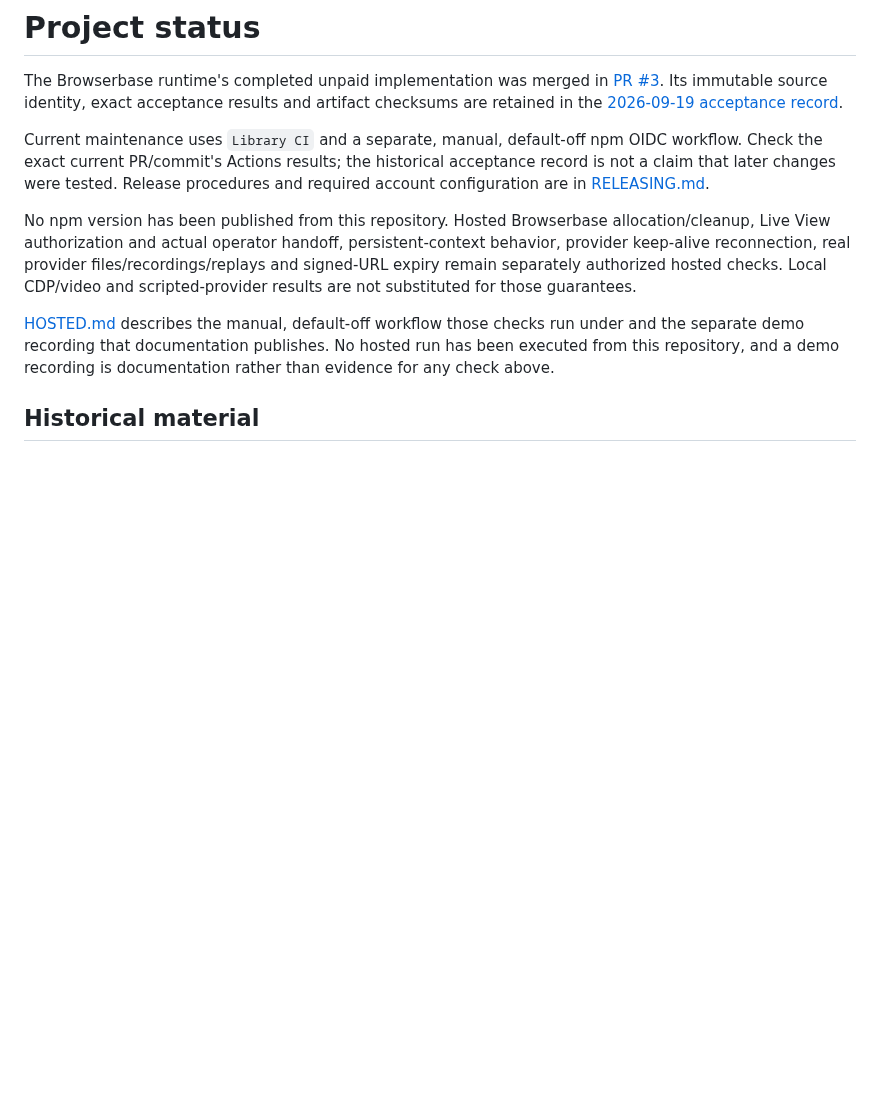
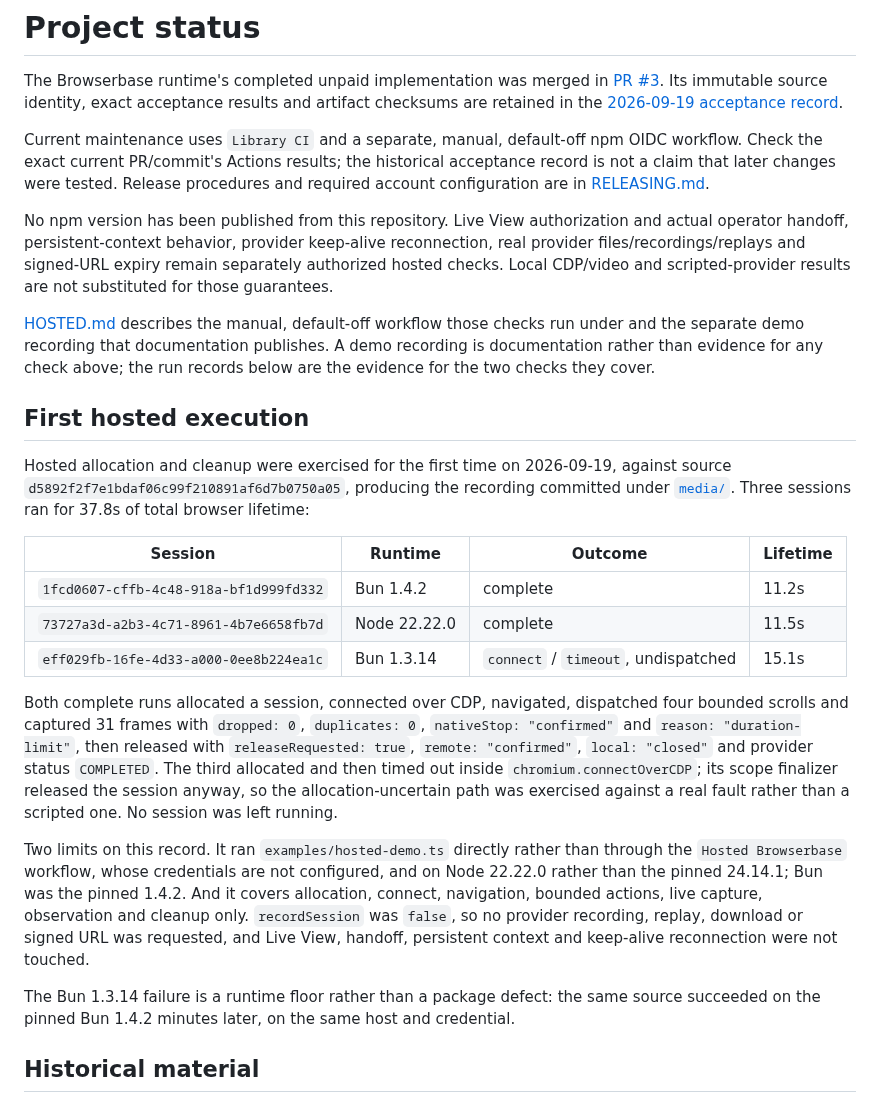
Before and after one commit to mannyc2/effect-agent-browserbase, a Markdown page: docs/STATUS.md, the part around the change. Rendered like a GitHub page; blank space fills up the shorter version.

```diff
--- a/docs/STATUS.md
+++ b/docs/STATUS.md
@@ -4,9 +4,25 @@ The Browserbase runtime's completed unpaid implementation was merged in [PR #3](
 
 Current maintenance uses `Library CI` and a separate, manual, default-off npm OIDC workflow. Check the exact current PR/commit's Actions results; the historical acceptance record is not a claim that later changes were tested. Release procedures and required account configuration are in [RELEASING.md](RELEASING.md).
 
-No npm version has been published from this repository. Hosted Browserbase allocation/cleanup, Live View authorization and actual operator handoff, persistent-context behavior, provider keep-alive reconnection, real provider files/recordings/replays and signed-URL expiry remain separately authorized hosted checks. Local CDP/video and scripted-provider results are not substituted for those guarantees.
+No npm version has been published from this repository. Live View authorization and actual operator handoff, persistent-context behavior, provider keep-alive reconnection, real provider files/recordings/replays and signed-URL expiry remain separately authorized hosted checks. Local CDP/video and scripted-provider results are not substituted for those guarantees.
 
-[HOSTED.md](HOSTED.md) describes the manual, default-off workflow those checks run under and the separate demo recording that documentation publishes. No hosted run has been executed from this repository, and a demo recording is documentation rather than evidence for any check above.
+[HOSTED.md](HOSTED.md) describes the manual, default-off workflow those checks run under and the separate demo recording that documentation publishes. A demo recording is documentation rather than evidence for any check above; the run records below are the evidence for the two checks they cover.
+
+## First hosted execution
+
+Hosted allocation and cleanup were exercised for the first time on 2026-09-19, against source `d5892f2f7e1bdaf06c99f210891af6d7b0750a05`, producing the recording committed under [`media/`](media/README.md). Three sessions ran for 37.8s of total browser lifetime:
+
+| Session | Runtime | Outcome | Lifetime |
+| --- | --- | --- | --- |
+| `1fcd0607-cffb-4c48-918a-bf1d999fd332` | Bun 1.4.2 | complete | 11.2s |
+| `73727a3d-a2b3-4c71-8961-4b7e6658fb7d` | Node 22.22.0 | complete | 11.5s |
+| `eff029fb-16fe-4d33-a000-0ee8b224ea1c` | Bun 1.3.14 | `connect` / `timeout`, undispatched | 15.1s |
+
+Both complete runs allocated a session, connected over CDP, navigated, dispatched four bounded scrolls and captured 31 frames with `dropped: 0`, `duplicates: 0`, `nativeStop: "confirmed"` and `reason: "duration-limit"`, then released with `releaseRequested: true`, `remote: "confirmed"`, `local: "closed"` and provider status `COMPLETED`. The third allocated and then timed out inside `chromium.connectOverCDP`; its scope finalizer released the session anyway, so the allocation-uncertain path was exercised against a real fault rather than a scripted one. No session was left running.
+
+Two limits on this record. It ran `examples/hosted-demo.ts` directly rather than through the `Hosted Browserbase` workflow, whose credentials are not configured, and on Node 22.22.0 rather than the pinned 24.14.1; Bun was the pinned 1.4.2. And it covers allocation, connect, navigation, bounded actions, live capture, observation and cleanup only. `recordSession` was `false`, so no provider recording, replay, download or signed URL was requested, and Live View, handoff, persistent context and keep-alive reconnection were not touched.
+
+The Bun 1.3.14 failure is a runtime floor rather than a package defect: the same source succeeded on the pinned Bun 1.4.2 minutes later, on the same host and credential.
 
 ## Historical material
 
```
Also changed, not shown: README.md (+6 -2 lines), docs/media/README.md (+32 -0 lines), docs/media/hosted-demo.gif (added), 2 other files.
